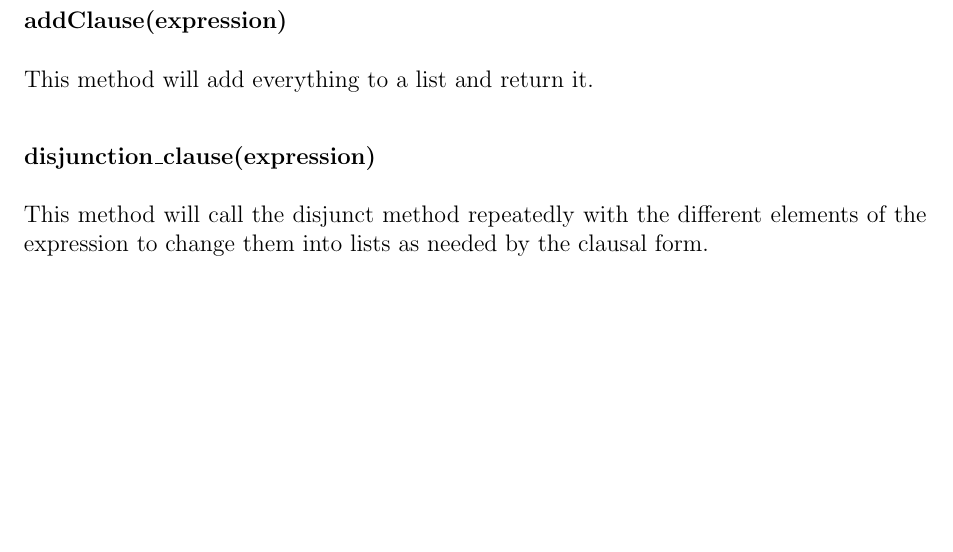
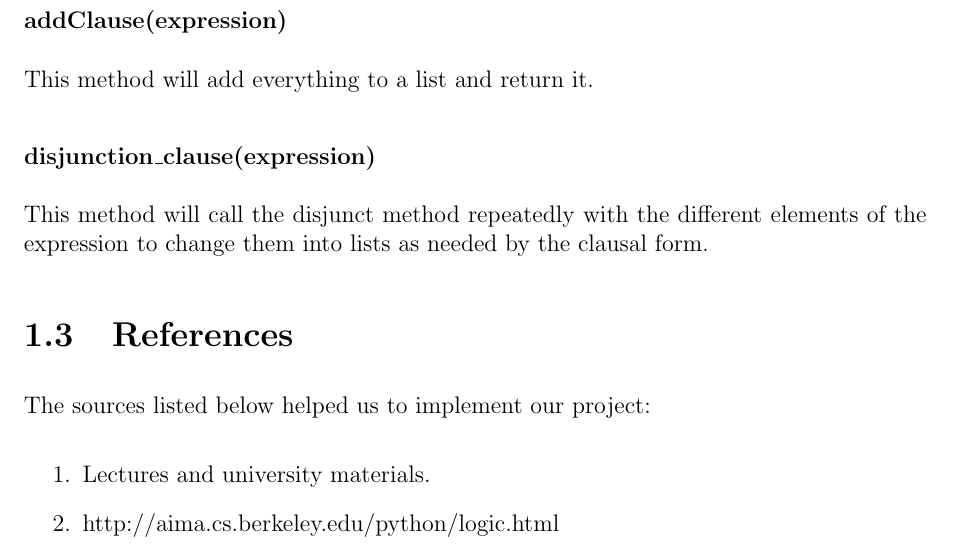
Before and after one commit to HossamAmer12/wumpus-world-eagle, a LaTeX document (AItest/Report/report.tex, which reads AItest/Report/assign1.tex): part of page 6 of 6, cut so that both start at the same text, the shorter picture padded with empty space. Compiled offline with pdfLaTeX.

Commit message:
Added the references section.

```diff
--- a/AItest/Report/assign1.tex
+++ b/AItest/Report/assign1.tex
@@ -86,4 +86,14 @@ This method will add everything to a list and return it.
 \subsubsection{disjunction\_clause(expression)}
 This method will call the disjunct method repeatedly with the different elements of the expression to change them into lists as needed by the clausal form.
 
-}
+\section{References}
+
+The sources listed below helped us to implement our project:
+
+\begin{enumerate}
+
+\item Lectures and university materials.
+
+\item http://aima.cs.berkeley.edu/python/logic.html
+
+\end{enumerate}
```
Also changed, not shown: AItest/Report/report.pdf, 3 other files.
